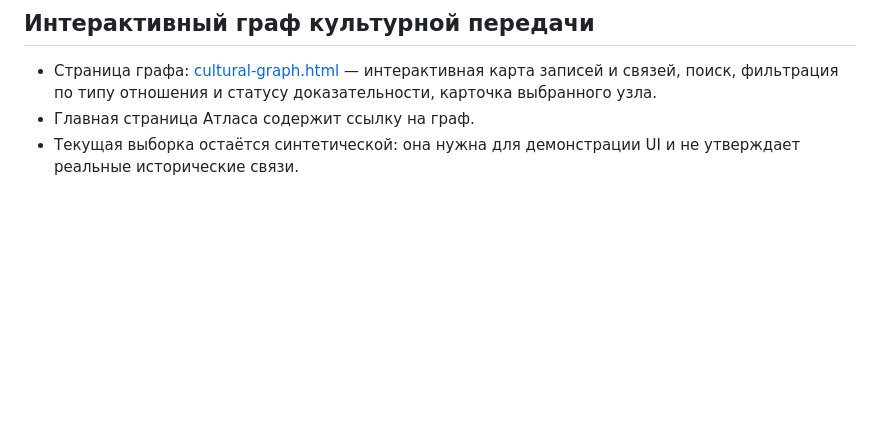
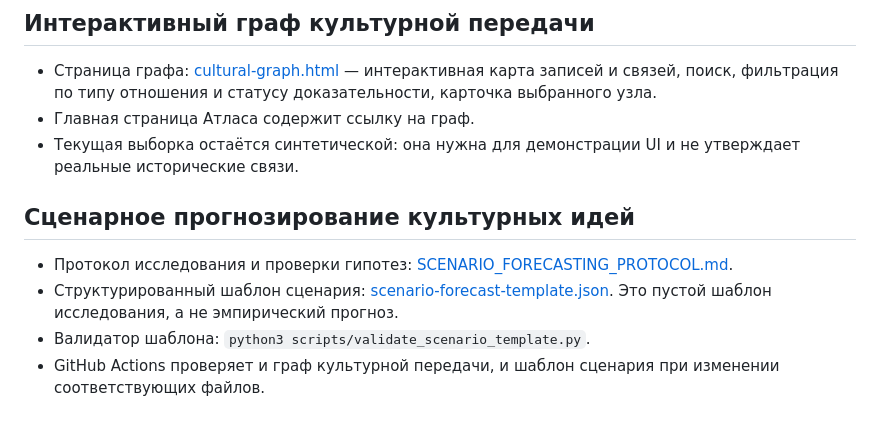
Before and after one commit to Yugatn/YUGATNeoTIME, a Markdown page: README.md, the part around the change. Rendered like a GitHub page; blank space fills up the shorter version.

Commit message:
Document cultural scenario forecasting protocol and template

```diff
--- a/README.md
+++ b/README.md
@@ -85,3 +85,10 @@ MVP не предполагает, что одна бесспорная эпох
 - Страница графа: [cultural-graph.html](./cultural-graph.html) — интерактивная карта записей и связей, поиск, фильтрация по типу отношения и статусу доказательности, карточка выбранного узла.
 - Главная страница Атласа содержит ссылку на граф.
 - Текущая выборка остаётся синтетической: она нужна для демонстрации UI и не утверждает реальные исторические связи.
+
+## Сценарное прогнозирование культурных идей
+
+- Протокол исследования и проверки гипотез: [SCENARIO_FORECASTING_PROTOCOL.md](./docs/SCENARIO_FORECASTING_PROTOCOL.md).
+- Структурированный шаблон сценария: [scenario-forecast-template.json](./data/scenario-forecast-template.json). Это пустой шаблон исследования, а не эмпирический прогноз.
+- Валидатор шаблона: `python3 scripts/validate_scenario_template.py`.
+- GitHub Actions проверяет и граф культурной передачи, и шаблон сценария при изменении соответствующих файлов.
```
